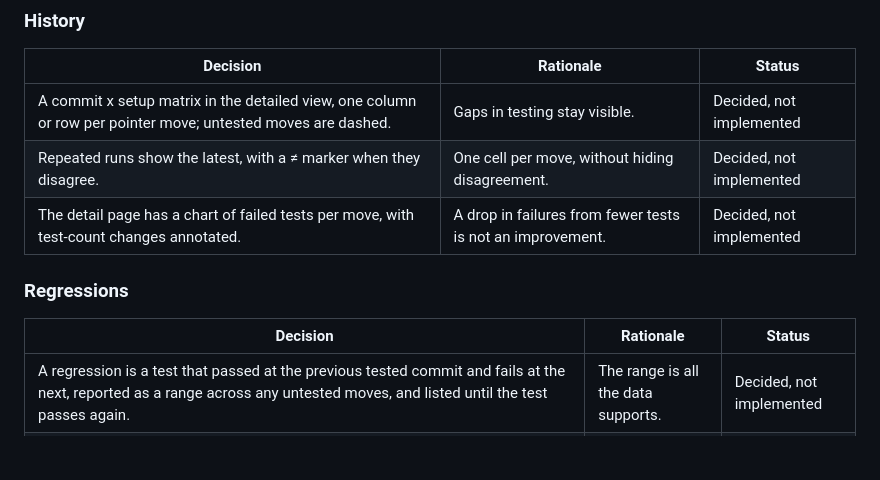
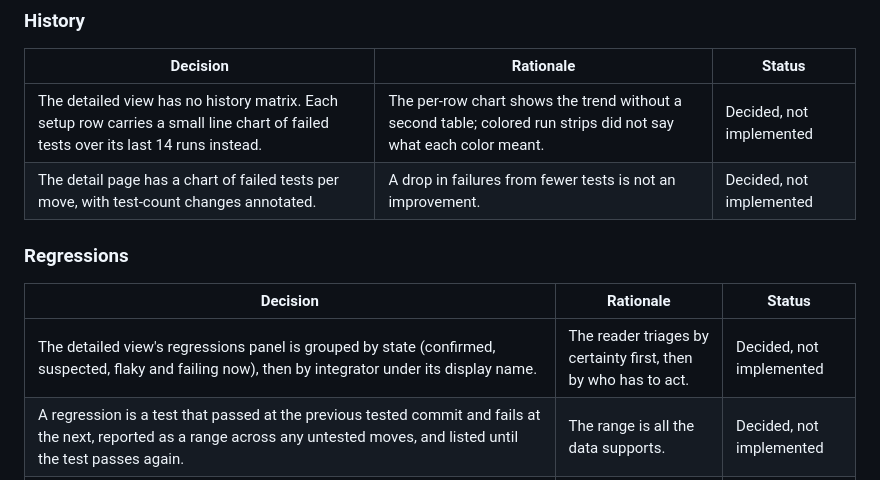
Before and after one commit to EVerest/Himalayas, a Markdown page: docs/design/status-page.md, the part around one of its changes. Rendered like a GitHub page; blank space fills up the shorter version.

```diff
--- a/docs/design/status-page.md
+++ b/docs/design/status-page.md
@@ -142,14 +156,14 @@ Sections, in order:
 
 | Decision | Rationale | Status |
 |---|---|---|
-| A commit x setup matrix in the detailed view, one column or row per pointer move; untested moves are dashed. | Gaps in testing stay visible. | Decided, not implemented |
-| Repeated runs show the latest, with a ≠ marker when they disagree. | One cell per move, without hiding disagreement. | Decided, not implemented |
+| The detailed view has no history matrix. Each setup row carries a small line chart of failed tests over its last 14 runs instead. | The per-row chart shows the trend without a second table; colored run strips did not say what each color meant. | Decided, not implemented |
 | The detail page has a chart of failed tests per move, with test-count changes annotated. | A drop in failures from fewer tests is not an improvement. | Decided, not implemented |
 
 ### Regressions
 
 | Decision | Rationale | Status |
 |---|---|---|
+| The detailed view's regressions panel is grouped by state (confirmed, suspected, flaky and failing now), then by integrator under its display name. | The reader triages by certainty first, then by who has to act. | Decided, not implemented |
 | A regression is a test that passed at the previous tested commit and fails at the next, reported as a range across any untested moves, and listed until the test passes again. | The range is all the data supports. | Decided, not implemented |
 | Two states. **Suspected**: one failing run; shown on the detail page, in the detailed panel, and in `regressions.json` with `confirmed: false`; no badge. **Confirmed**: a repeat failure, at the same commit or the next tested commit; gets the ▲ badge; the range is kept from the first failure. | A single failure is often noise. | Decided, not implemented |
 | The rule is uniform for all tests. | No per-test exceptions to maintain. | Decided, not implemented |
```
Also changed, not shown: other parts of docs/design/status-page.md (+26 -12 lines), CONTRIBUTING.md (+4 -4 lines).
